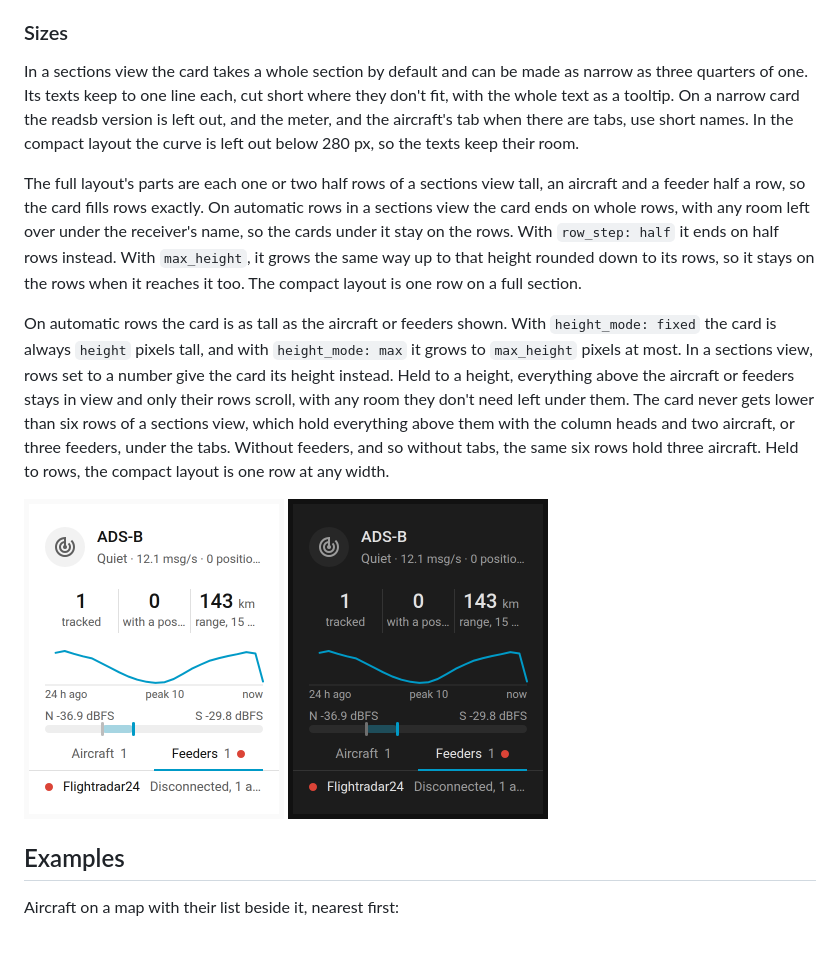
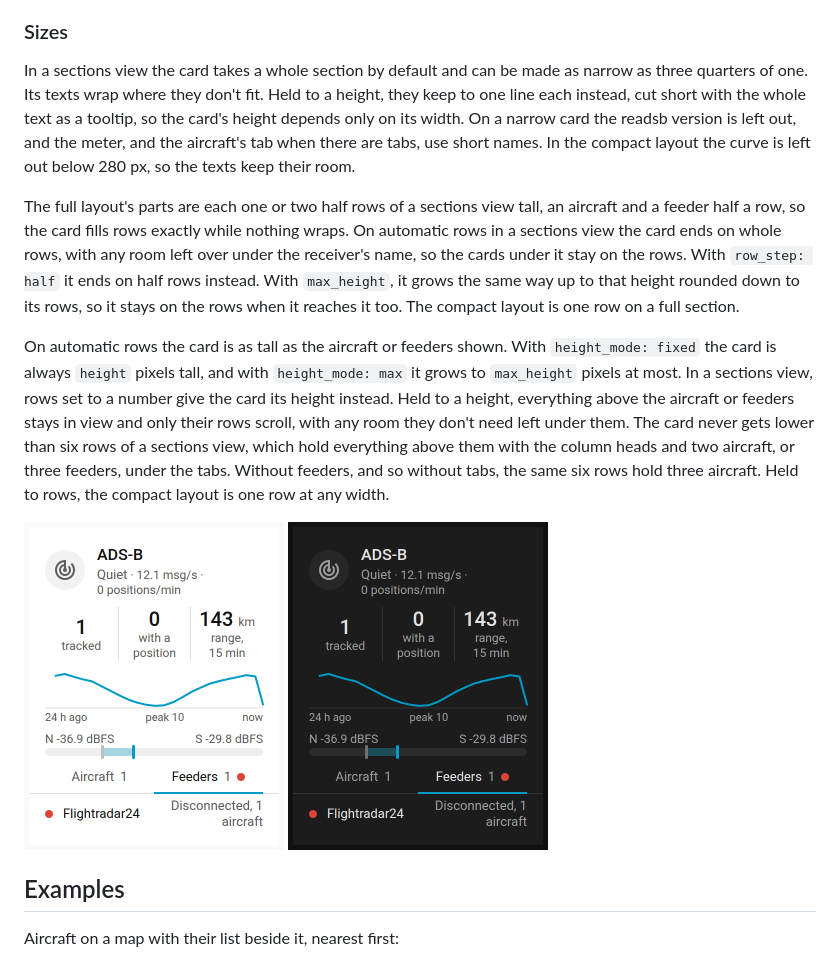
Before and after one commit to jesmak/adsb_live, a Markdown page: README.md, the part around one of its changes. Rendered like a GitHub page; pictures changed too: docs/images/receiver-quiet-narrow-dark.png, docs/images/receiver-quiet-narrow-light.png.

```diff
--- a/README.md
+++ b/README.md
@@ -298,12 +298,13 @@ second, with the curve on the right. Clicking it opens the aircraft tracked sens
 ### Sizes
 
 In a sections view the card takes a whole section by default and can be made as narrow as three quarters of one. Its
-texts keep to one line each, cut short where they don't fit, with the whole text as a tooltip. On a narrow card the
+texts wrap where they don't fit. Held to a height, they keep to one line each instead, cut short with the whole text as
+a tooltip, so the card's height depends only on its width. On a narrow card the
 readsb version is left out, and the meter, and the aircraft's tab when there are tabs, use short names. In the compact
 layout the curve is left out below 280 px, so the texts keep their room.
 
 The full layout's parts are each one or two half rows of a sections view tall, an aircraft and a feeder half a row, so
-the card fills rows exactly. On automatic rows in a sections view the card ends on whole rows, with any room left over
+the card fills rows exactly while nothing wraps. On automatic rows in a sections view the card ends on whole rows, with any room left over
 under the receiver's name, so the cards under it stay on the rows. With `row_step: half` it ends on half rows instead.
 With `max_height`, it grows the same way up to that height rounded down to its rows, so it stays on the rows when it
 reaches it too. The compact layout is one row on a full section.
```
Also changed, not shown: other parts of README.md (+2 -2 lines), docs/images/dashboard-dark.png, docs/images/dashboard-light.png, docs/images/receiver-full-dark.png, docs/images/receiver-full-light.png, 3 other files.
